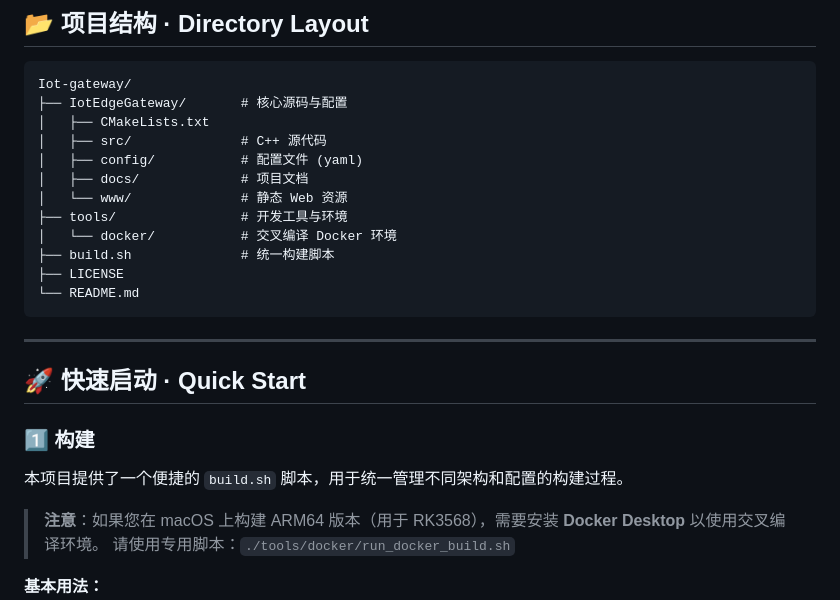
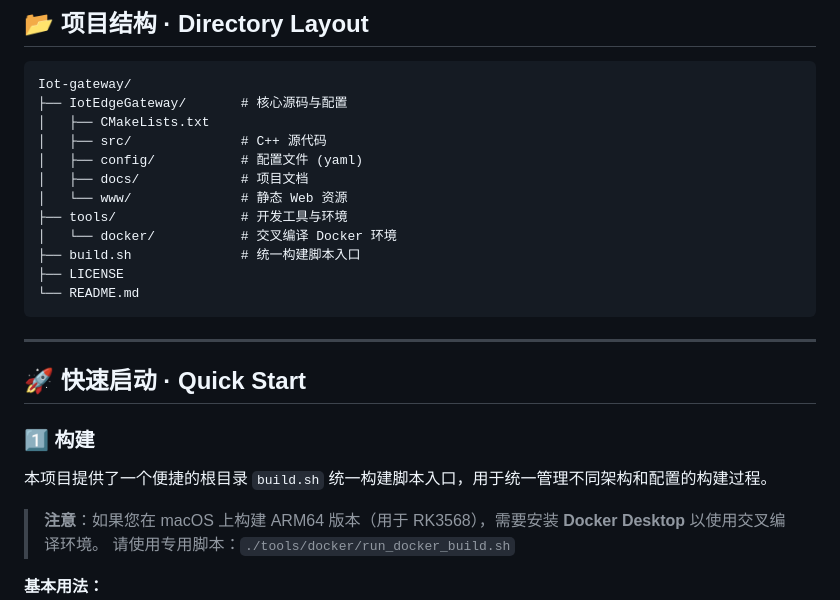
Before and after one commit to ciyeer/Iot-gateway, a Markdown page: README.md, the part around the change. Rendered like a GitHub page.

Commit message:
docs: 更新 README 中构建脚本的描述
将 build.sh 的描述从“统一构建脚本”更新为“统一构建脚本入口”，并在正文中明确其为根目录脚本，使项目结构说明更清晰准确。

````diff
--- a/README.md
+++ b/README.md
@@ -94,7 +94,7 @@ Iot-gateway/
 │   └── www/              # 静态 Web 资源
 ├── tools/                # 开发工具与环境
 │   └── docker/           # 交叉编译 Docker 环境
-├── build.sh              # 统一构建脚本
+├── build.sh              # 统一构建脚本入口
 ├── LICENSE
 └── README.md
 ```
@@ -105,7 +105,7 @@ Iot-gateway/
 
 ### 1️⃣ 构建
 
-本项目提供了一个便捷的 `build.sh` 脚本，用于统一管理不同架构和配置的构建过程。
+本项目提供了一个便捷的根目录 `build.sh` 统一构建脚本入口，用于统一管理不同架构和配置的构建过程。
 
 > **注意**：如果您在 macOS 上构建 ARM64 版本（用于 RK3568），需要安装 **Docker Desktop** 以使用交叉编译环境。
 > 请使用专用脚本：`./tools/docker/run_docker_build.sh`
````
